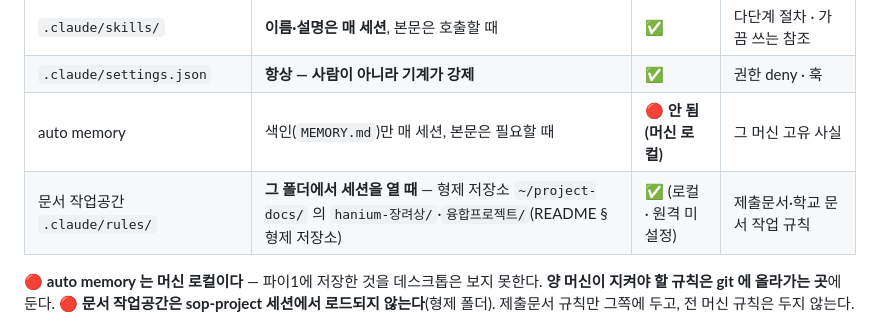
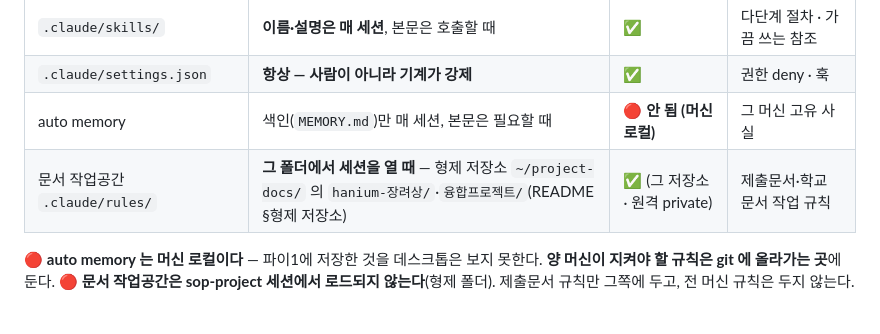
Before and after one commit to kimem9859-arch/sop-project, a Markdown page: .claude/rules/규칙배치.md, the part around the change. GitHub-like rendering.

```diff
--- a/.claude/rules/규칙배치.md
+++ b/.claude/rules/규칙배치.md
@@ -17,7 +17,7 @@ paths: [".claude/**", "**/CLAUDE.md"]
 | `.claude/skills/` | **이름·설명은 매 세션**, 본문은 호출할 때 | ✅ | 다단계 절차 · 가끔 쓰는 참조 |
 | `.claude/settings.json` | **항상 — 사람이 아니라 기계가 강제** | ✅ | 권한 deny · 훅 |
 | auto memory | 색인(`MEMORY.md`)만 매 세션, 본문은 필요할 때 | 🔴 **안 됨 (머신 로컬)** | 그 머신 고유 사실 |
-| 문서 작업공간 `.claude/rules/` | **그 폴더에서 세션을 열 때** — 형제 저장소 `~/project-docs/` 의 `hanium-장려상/`·`융합프로젝트/`(README §형제 저장소) | ✅ (로컬 · 원격 미설정) | 제출문서·학교 문서 작업 규칙 |
+| 문서 작업공간 `.claude/rules/` | **그 폴더에서 세션을 열 때** — 형제 저장소 `~/project-docs/` 의 `hanium-장려상/`·`융합프로젝트/`(README §형제 저장소) | ✅ (그 저장소 · 원격 private) | 제출문서·학교 문서 작업 규칙 |
 
 🔴 **auto memory 는 머신 로컬이다** — 파이1에 저장한 것을 데스크톱은 보지 못한다. **양 머신이 지켜야 할 규칙은 git 에 올라가는 곳**에 둔다.
 🔴 **문서 작업공간은 sop-project 세션에서 로드되지 않는다**(형제 폴더). 제출문서 규칙만 그쪽에 두고, 전 머신 규칙은 두지 않는다.
```
Also changed, not shown: README.md (+1 -1 lines).
